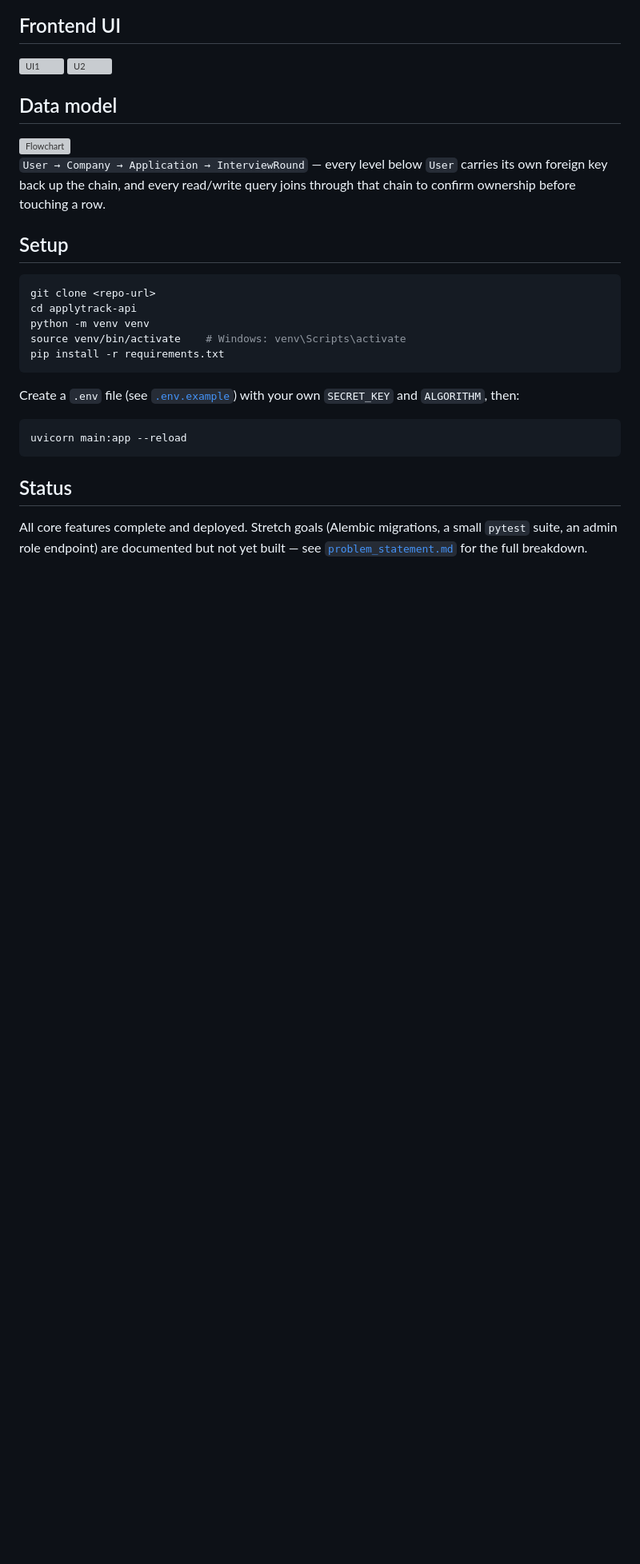
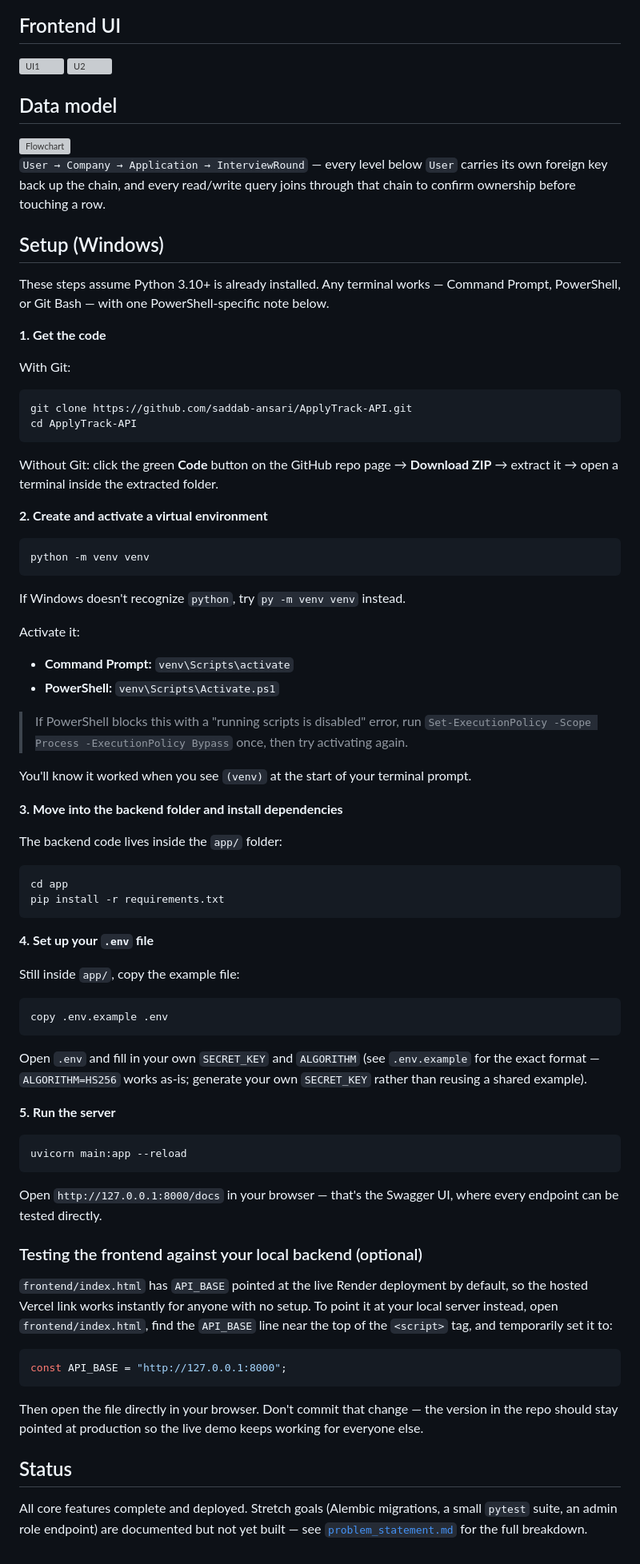
Before and after one commit to saddab-ansari/ApplyTrack-API, a Markdown page: README.md, the part around the change. Shown at 80% size. Rendered like a GitHub page; blank space fills up the shorter version; grey boxes are pictures that could not be loaded.

Commit message:
Revise Windows setup instructions in README.md
Updated the setup instructions for Windows, including steps for cloning the repository, creating a virtual environment, and running the server. Added notes on using the `.env` file and testing the frontend against a local backend.

````diff
--- a/README.md
+++ b/README.md
@@ -42,21 +42,72 @@ Every route above is ownership-scoped — a logged-in user can only ever see or
 
 `User → Company → Application → InterviewRound` — every level below `User` carries its own foreign key back up the chain, and every read/write query joins through that chain to confirm ownership before touching a row.
 
-## Setup
+## Setup (Windows)
 
-```bash
-git clone <repo-url>
-cd applytrack-api
+These steps assume Python 3.10+ is already installed. Any terminal works — Command Prompt, PowerShell, or Git Bash — with one PowerShell-specific note below.
+
+**1. Get the code**
+
+With Git:
+```
+git clone https://github.com/saddab-ansari/ApplyTrack-API.git
+cd ApplyTrack-API
+```
+
+Without Git: click the green **Code** button on the GitHub repo page → **Download ZIP** → extract it → open a terminal inside the extracted folder.
+
+**2. Create and activate a virtual environment**
+
+```
 python -m venv venv
-source venv/bin/activate    # Windows: venv\Scripts\activate
+```
+
+If Windows doesn't recognize `python`, try `py -m venv venv` instead.
+
+Activate it:
+- **Command Prompt:** `venv\Scripts\activate`
+- **PowerShell:** `venv\Scripts\Activate.ps1`
+
+> If PowerShell blocks this with a "running scripts is disabled" error, run `Set-ExecutionPolicy -Scope Process -ExecutionPolicy Bypass` once, then try activating again.
+
+You'll know it worked when you see `(venv)` at the start of your terminal prompt.
+
+**3. Move into the backend folder and install dependencies**
+
+The backend code lives inside the `app/` folder:
+
+```
+cd app
 pip install -r requirements.txt
 ```
 
-Create a `.env` file (see [`.env.example`](./.env.example)) with your own `SECRET_KEY` and `ALGORITHM`, then:
+**4. Set up your `.env` file**
 
-```bash
+Still inside `app/`, copy the example file:
+
+```
+copy .env.example .env
+```
+
+Open `.env` and fill in your own `SECRET_KEY` and `ALGORITHM` (see `.env.example` for the exact format — `ALGORITHM=HS256` works as-is; generate your own `SECRET_KEY` rather than reusing a shared example).
+
+**5. Run the server**
+
+```
 uvicorn main:app --reload
 ```
+
+Open `http://127.0.0.1:8000/docs` in your browser — that's the Swagger UI, where every endpoint can be tested directly.
+
+### Testing the frontend against your local backend (optional)
+
+`frontend/index.html` has `API_BASE` pointed at the live Render deployment by default, so the hosted Vercel link works instantly for anyone with no setup. To point it at your local server instead, open `frontend/index.html`, find the `API_BASE` line near the top of the `<script>` tag, and temporarily set it to:
+
+```js
+const API_BASE = "http://127.0.0.1:8000";
+```
+
+Then open the file directly in your browser. Don't commit that change — the version in the repo should stay pointed at production so the live demo keeps working for everyone else.
 
 ## Status
 
````
